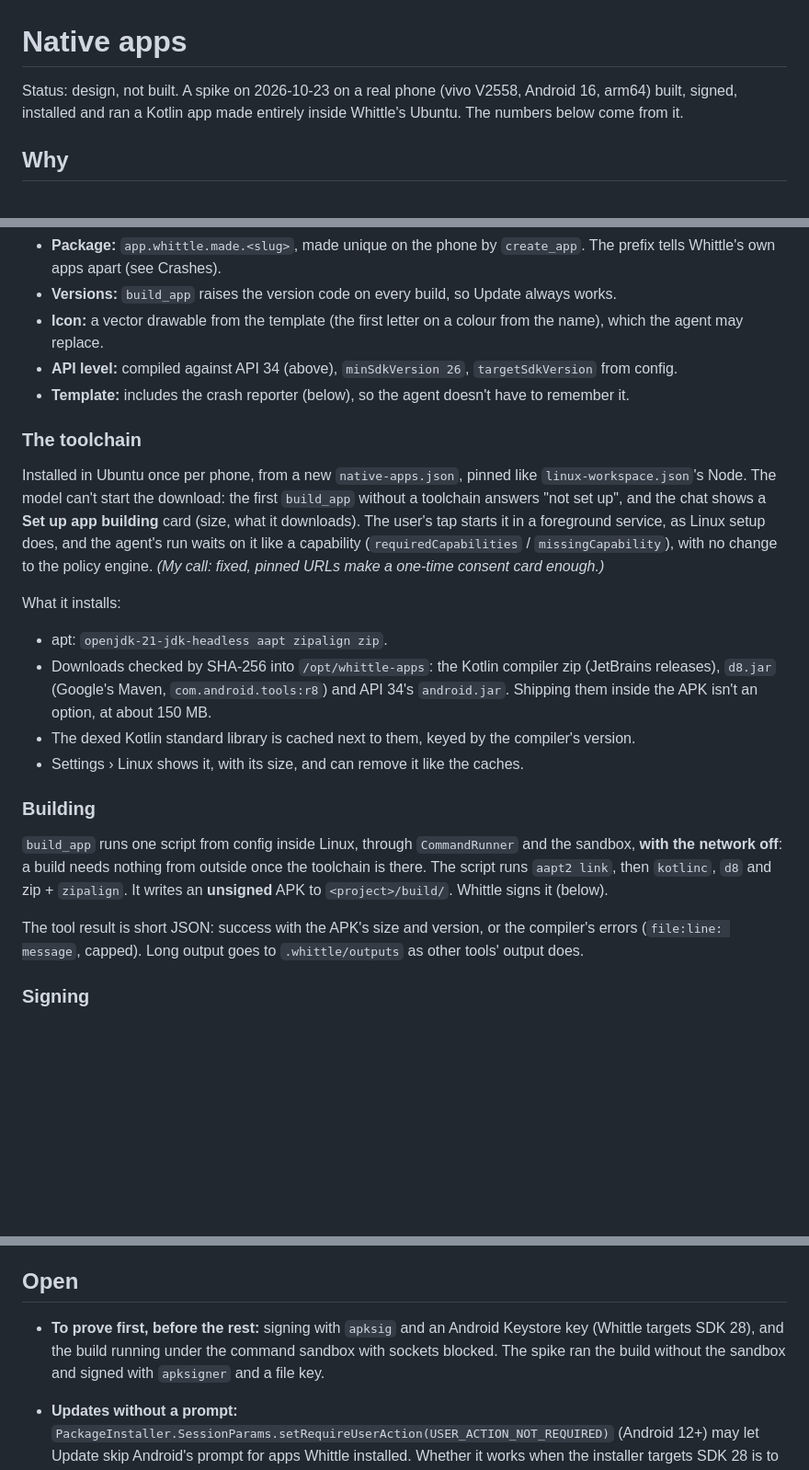
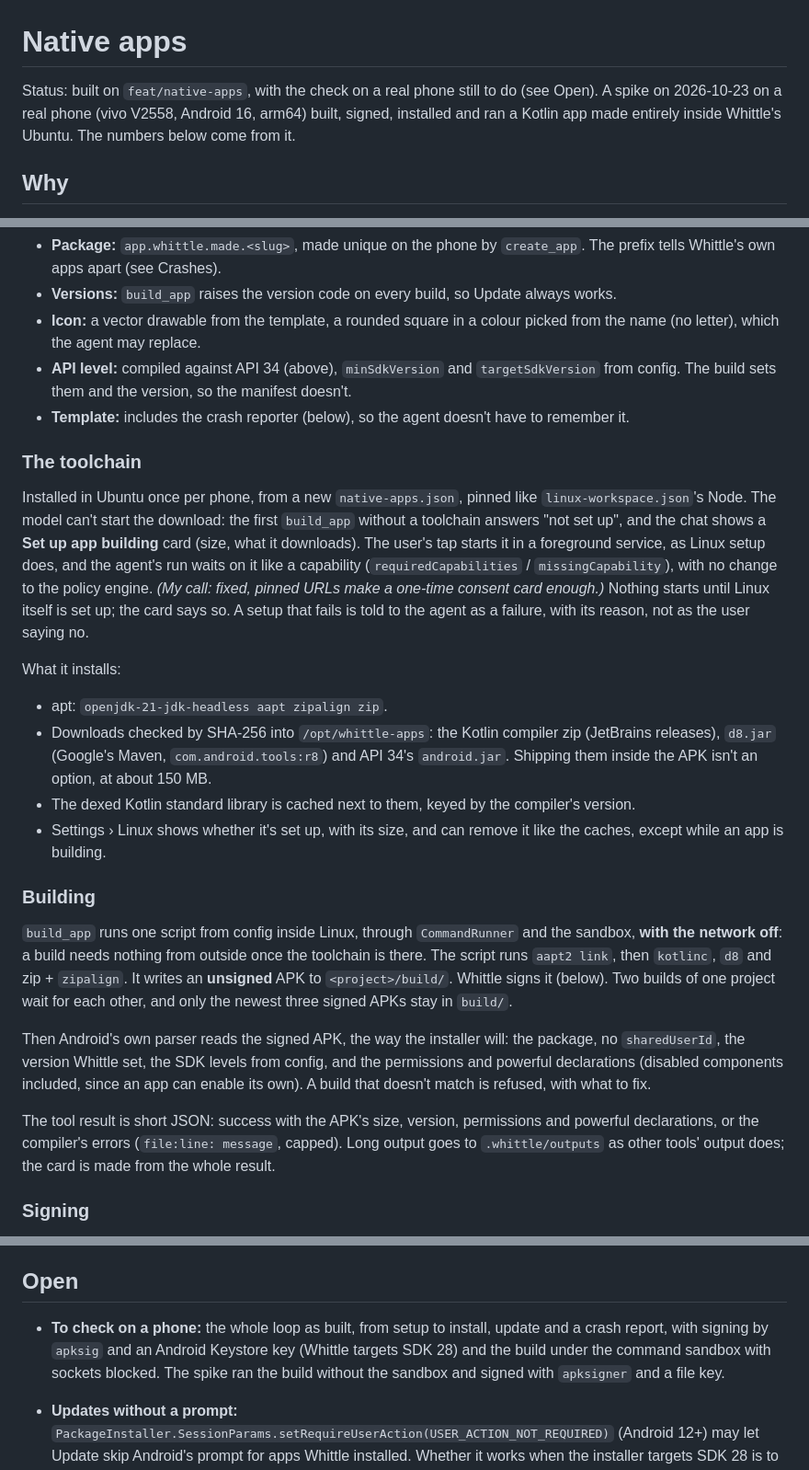
Before and after one commit to Arunprakaash/Whittle, a Markdown page: docs/native-apps.md, 3 parts joined by grey strips. Shown at 92% size. Drawn GitHub-style; blank space fills up the shorter version.

Commit message:
Apps: the spec says what was built
- Status: built, with the check on a phone still to do.
- build_app checks the built APK with Android's own parser: package, sharedUserId, version, SDKs and powerful.
- Install re-verifies a private copy: signer, then facts. Crash reports need an existing key and a caller verified
  by uid. The icon is a colour only. Taint is per run.

```diff
--- a/docs/native-apps.md
+++ b/docs/native-apps.md
@@ -1,7 +1,8 @@
 # Native apps
 
-Status: design, not built. A spike on 2026-10-23 on a real phone (vivo V2558, Android 16, arm64) built, signed,
-installed and ran a Kotlin app made entirely inside Whittle's Ubuntu. The numbers below come from it.
+Status: built on `feat/native-apps`, with the check on a real phone still to do (see Open). A spike on 2026-10-23 on
+a real phone (vivo V2558, Android 16, arm64) built, signed, installed and ran a Kotlin app made entirely inside
+Whittle's Ubuntu. The numbers below come from it.
 
 ## Why
 
@@ -96,9 +97,10 @@ counter/
 - **Package:** `app.whittle.made.<slug>`, made unique on the phone by `create_app`. The prefix tells Whittle's
   own apps apart (see Crashes).
 - **Versions:** `build_app` raises the version code on every build, so Update always works.
-- **Icon:** a vector drawable from the template (the first letter on a colour from the name), which the agent may
-  replace.
-- **API level:** compiled against API 34 (above), `minSdkVersion 26`, `targetSdkVersion` from config.
+- **Icon:** a vector drawable from the template, a rounded square in a colour picked from the name (no letter), which
+  the agent may replace.
+- **API level:** compiled against API 34 (above), `minSdkVersion` and `targetSdkVersion` from config. The build sets
+  them and the version, so the manifest doesn't.
 - **Template:** includes the crash reporter (below), so the agent doesn't have to remember it.
 
 ### The toolchain
@@ -107,7 +109,9 @@ Installed in Ubuntu once per phone, from a new `native-apps.json`, pinned like `
 model can't start the download: the first `build_app` without a toolchain answers "not set up", and the chat shows
 a **Set up app building** card (size, what it downloads). The user's tap starts it in a foreground service, as Linux
 setup does, and the agent's run waits on it like a capability (`requiredCapabilities` / `missingCapability`), with
-no change to the policy engine. *(My call: fixed, pinned URLs make a one-time consent card enough.)*
+no change to the policy engine. *(My call: fixed, pinned URLs make a one-time consent card enough.)* Nothing starts
+until Linux itself is set up; the card says so. A setup that fails is told to the agent as a failure, with its
+reason, not as the user saying no.
 
 What it installs:
 
@@ -116,16 +120,23 @@ What it installs:
   (Google's Maven, `com.android.tools:r8`) and API 34's `android.jar`. Shipping them inside the APK isn't an
   option, at about 150 MB.
 - The dexed Kotlin standard library is cached next to them, keyed by the compiler's version.
-- Settings › Linux shows it, with its size, and can remove it like the caches.
+- Settings › Linux shows whether it's set up, with its size, and can remove it like the caches, except while an
+  app is building.
 
 ### Building
 
 `build_app` runs one script from config inside Linux, through `CommandRunner` and the sandbox, **with the network
 off**: a build needs nothing from outside once the toolchain is there. The script runs `aapt2 link`, then `kotlinc`,
-`d8` and zip + `zipalign`. It writes an **unsigned** APK to `<project>/build/`. Whittle signs it (below).
+`d8` and zip + `zipalign`. It writes an **unsigned** APK to `<project>/build/`. Whittle signs it (below). Two builds
+of one project wait for each other, and only the newest three signed APKs stay in `build/`.
 
-The tool result is short JSON: success with the APK's size and version, or the compiler's errors (`file:line:
-message`, capped). Long output goes to `.whittle/outputs` as other tools' output does.
+Then Android's own parser reads the signed APK, the way the installer will: the package, no `sharedUserId`, the
+version Whittle set, the SDK levels from config, and the permissions and powerful declarations (disabled components
+included, since an app can enable its own). A build that doesn't match is refused, with what to fix.
+
+The tool result is short JSON: success with the APK's size, version, permissions and powerful declarations, or the
+compiler's errors (`file:line: message`, capped). Long output goes to `.whittle/outputs` as other tools' output
+does; the card is made from the whole result.
 
 ### Signing
 
@@ -219,9 +234,9 @@ code or XML, `Activity` lifecycle, storing data in `SharedPreferences` or files.
 
 ## Open
 
-- **To prove first, before the rest:** signing with `apksig` and an Android Keystore key (Whittle targets SDK 28),
-  and the build running under the command sandbox with sockets blocked. The spike ran the build without the
-  sandbox and signed with `apksigner` and a file key.
+- **To check on a phone:** the whole loop as built, from setup to install, update and a crash report, with signing
+  by `apksig` and an Android Keystore key (Whittle targets SDK 28) and the build under the command sandbox with
+  sockets blocked. The spike ran the build without the sandbox and signed with `apksigner` and a file key.
 
 - **Updates without a prompt:** `PackageInstaller.SessionParams.setRequireUserAction(USER_ACTION_NOT_REQUIRED)`
   (Android 12+) may let Update skip Android's prompt for apps Whittle installed. Whether it works when the
```
Also changed, not shown: other parts of docs/native-apps.md (+11 -7 lines).
